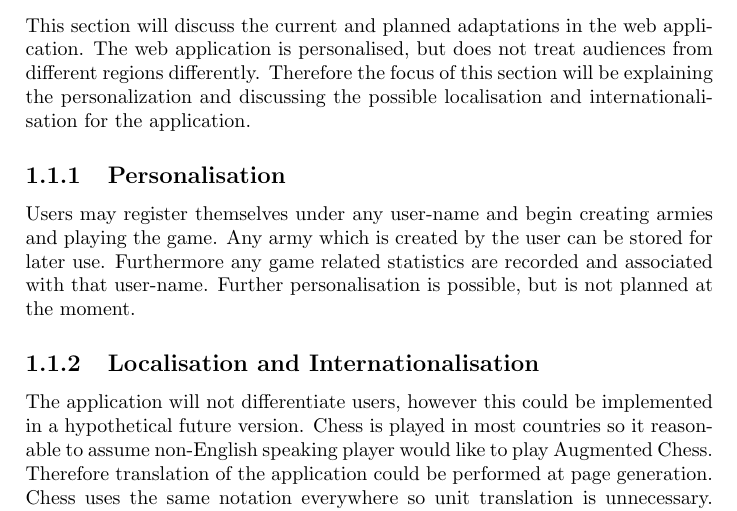
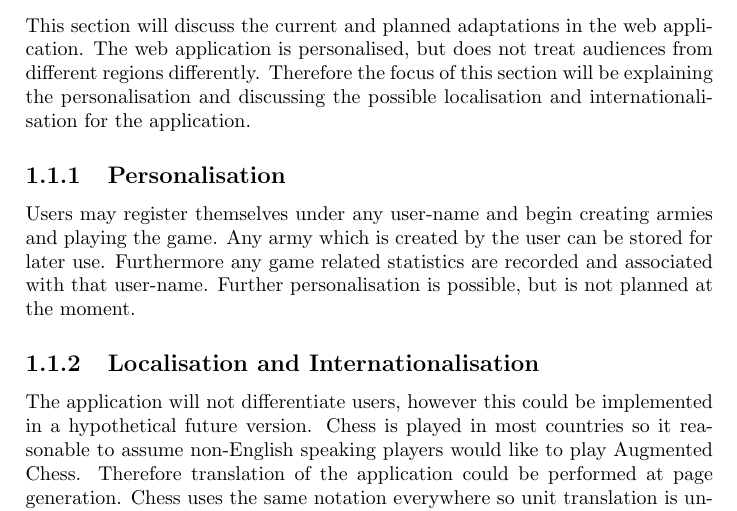
Before and after one commit to tgm-git/sw7-we, a LaTeX problem sheet (assignments/assignment-4/assignmnet-4.tex): part of page 1 of 2, cut so that both start at the same text. Compiled offline with pdfLaTeX.

Commit message:
Correct Spelling errors

```diff
--- a/assignments/assignment-4/assignmnet-4.tex
+++ b/assignments/assignment-4/assignmnet-4.tex
@@ -25,13 +25,13 @@ Thomas Gwynfryn McCollin	&	tmccol14@student.aau.dk
 \end{center}
 
 \section{Adaptations}
-This section will discuss the current and planned adaptations in the web application. The web application is personalised, but does not treat audiences from different regions differently. Therefore the focus of this section will be explaining the personalization and discussing the possible localisation and internationalisation for the application.
+This section will discuss the current and planned adaptations in the web application. The web application is personalised, but does not treat audiences from different regions differently. Therefore the focus of this section will be explaining the personalisation and discussing the possible localisation and internationalisation for the application.
 
 \subsection{Personalisation}
 Users may register themselves under any user-name and begin creating armies and playing the game. Any army which is created by the user can be stored for later use. Furthermore any game related statistics are recorded and associated with that user-name. Further personalisation is possible, but is not planned at the moment.
 
 \subsection{Localisation and Internationalisation}
-The application will not differentiate users, however this could be implemented in a hypothetical future version. Chess is played in most countries so it reasonable to assume non-English speaking player would like to play Augmented Chess. Therefore translation of the application could be performed at page generation. Chess uses the same notation everywhere so unit translation is unnecessary. Finally data format and statistical representation could be accounted for. An example of this is the number ten thousand is written as 10,000 in English, however it is written 10.000 in Danish.
+The application will not differentiate users, however this could be implemented in a hypothetical future version. Chess is played in most countries so it reasonable to assume non-English speaking players would like to play Augmented Chess. Therefore translation of the application could be performed at page generation. Chess uses the same notation everywhere so unit translation is unnecessary. Finally data format and statistical representation could be accounted for. An example of this is the number ten thousand is written as 10,000 in English, however it is written 10.000 in Danish.
 
 \section{Design Patterns}
 The application is written in Angular 2, which is set up to use the Model View Controller (MVC) design pattern. So far in development we have used this pattern however we will likely switch to the Model View ViewModel (MVVM). The advantage of MVVM over MVC is that the View and ViewModel are properly separated in MVVM, while in MVC changes in the View will probably warrant changes in the Controller. This is not the case in MVVM, since the ViewModel consists of triggers and bindings any changes in the View will most likely not require changes in the ViewModel.
```
Also changed, not shown: assignments/assignment-4/assignmnet-4.pdf.
